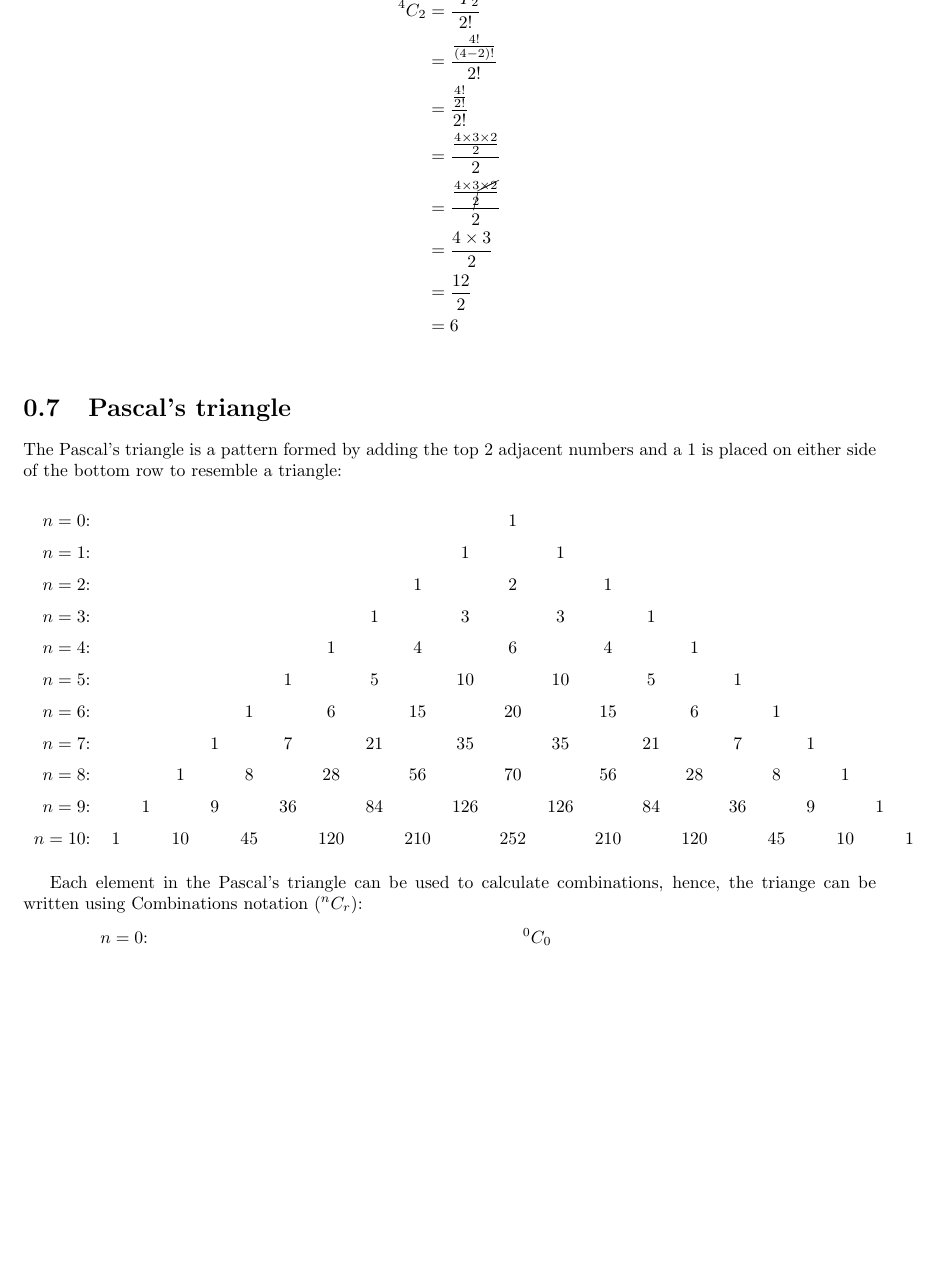
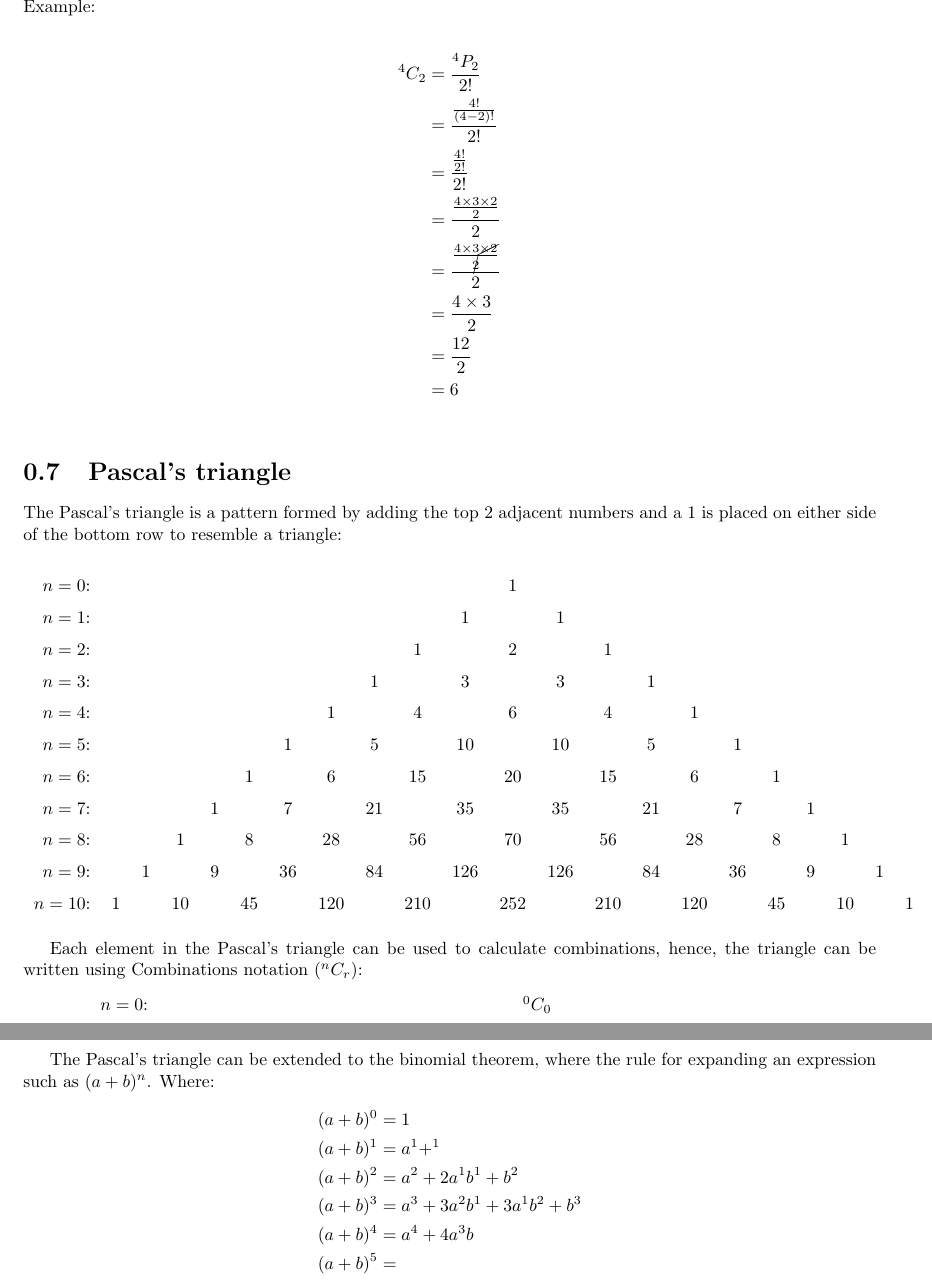
Before and after one commit to Lachlan-Ikeguchi/Mathematical-specialists, a LaTeX document (mathematical specialists.tex): part of page 8 of 9 before the commit and two parts of pages 8 and 9 of 10 after it, the two joined at a grey line, cut at the place of the change, the shorter picture padded with empty space. Compiled offline with pdfLaTeX.

Commit message:
more working

```diff
--- a/mathematical specialists.tex
+++ b/mathematical specialists.tex
@@ -193,7 +193,7 @@
 			\end{tabular}
 		\end{center}
 
-		Each element in the Pascal's triangle can be used to calculate combinations, hence, the triange can be written using Combinations notation ($^nC_r$):
+		Each element in the Pascal's triangle can be used to calculate combinations, hence, the triangle can be written using Combinations notation ($^nC_r$):
 		\begin{center}
 			\begin{tabular}{rcccccccccccccccc}
 				$n=0$:&    &    &    &    &    &    &    &    &    &    &  $^0C_0$\\\noalign{\smallskip\smallskip}
@@ -208,7 +208,15 @@
 		Pascal's triangle shows that the $r^\text{th}$ element of the $n^\text{th}$ row of Pascal's triangle is given by $^nC_r$.  It is assumed that the 1 at the beginning of each row is the $0^\text{th}$ element.  This gives the \emph{Pascal's identity}:
 		$$^nC_r = ^{n-1}C_{r-1} + ^{n-1}C_r \text{ for } 0 < r < n$$
 
-
+		The Pascal's triangle can be extended to the binomial theorem, where the rule for expanding an expression such as $(a + b)^n$.  Where:
+		\begin{align*}
+			(a + b)^ 0 &= 1\\
+			(a + b)^ 1 &= a^1 + ^1\\
+			(a + b)^ 2 &= a^2 + 2a^1b^1 + b^2\\
+			(a + b)^ 3 &= a^3 + 3a^2b^1 + 3a^1b^2 + b^3\\
+			(a + b)^ 4 &= a^4 + 4a^3b\\
+			(a + b)^ 5 &= \\
+		\end{align*}
 
 
 	\bibliography{bibliography}
```
Also changed, not shown: mathematical specialists.pdf, 1 other file.
